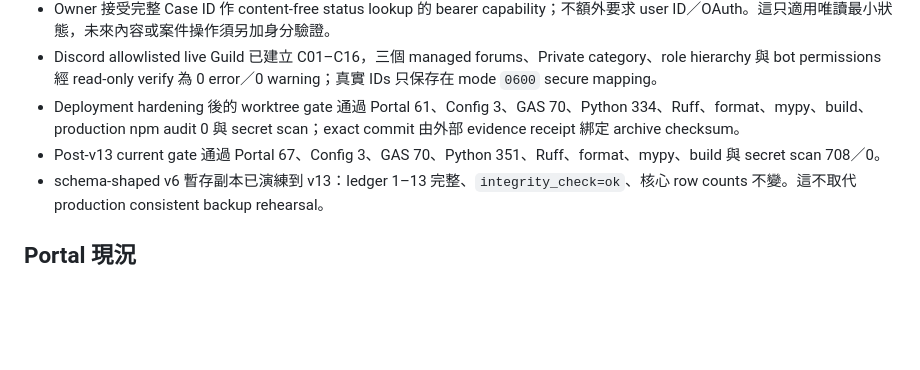
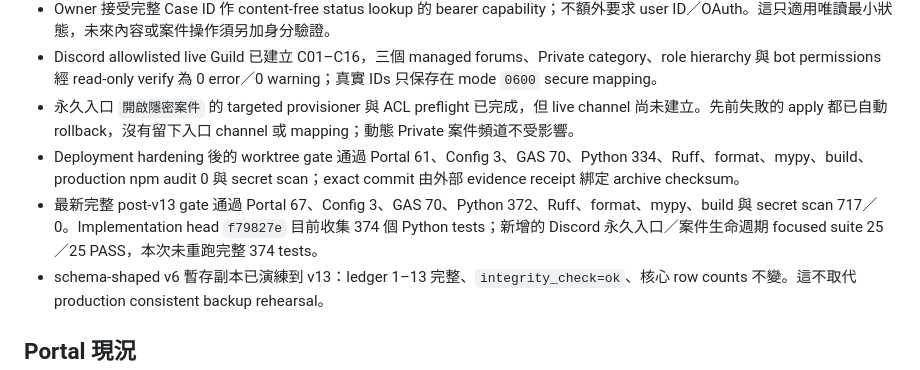
Before and after one commit to A-Cup-of-Chamomile-Tea-Latte/discord-calculus-teaching-platform, a Markdown page: docs/IMPLEMENTATION_STATUS.md, the part around one of its changes. Drawn GitHub-style; blank space fills up the shorter version.

```diff
--- a/docs/IMPLEMENTATION_STATUS.md
+++ b/docs/IMPLEMENTATION_STATUS.md
@@ -35,8 +35,9 @@ Last repository／AI handoff reconciliation: 2026-08-28（Asia/Taipei）
 - Owner 接受完整 Case ID 作 content-free status lookup 的 bearer capability；不額外要求 user ID／OAuth。這只適用唯讀最小狀態，未來內容或案件操作須另加身分驗證。
 - Discord allowlisted live Guild 已建立 C01–C16，三個 managed forums、Private category、role hierarchy
   與 bot permissions 經 read-only verify 為 0 error／0 warning；真實 IDs 只保存在 mode `0600` secure mapping。
+- 永久入口 `開啟隱密案件` 的 targeted provisioner 與 ACL preflight 已完成，但 live channel 尚未建立。先前失敗的 apply 都已自動 rollback，沒有留下入口 channel 或 mapping；動態 Private 案件頻道不受影響。
 - Deployment hardening 後的 worktree gate 通過 Portal 61、Config 3、GAS 70、Python 334、Ruff、format、mypy、build、production npm audit 0 與 secret scan；exact commit 由外部 evidence receipt 綁定 archive checksum。
-- Post-v13 current gate 通過 Portal 67、Config 3、GAS 70、Python 351、Ruff、format、mypy、build 與 secret scan 708／0。
+- 最新完整 post-v13 gate 通過 Portal 67、Config 3、GAS 70、Python 372、Ruff、format、mypy、build 與 secret scan 717／0。Implementation head `f79827e` 目前收集 374 個 Python tests；新增的 Discord 永久入口／案件生命週期 focused suite 25／25 PASS，本次未重跑完整 374 tests。
 - schema-shaped v6 暫存副本已演練到 v13：ledger 1–13 完整、`integrity_check=ok`、核心 row counts 不變。這不取代 production consistent backup rehearsal。
 
 ## Portal 現況
```
Also changed, not shown: other parts of docs/IMPLEMENTATION_STATUS.md (+20 -20 lines), docs/NEXT_STEPS.md (+28 -48 lines), docs/ops/POST_V13_PORTAL_SMOKE_2026-08-27.md (+25 -18 lines).
